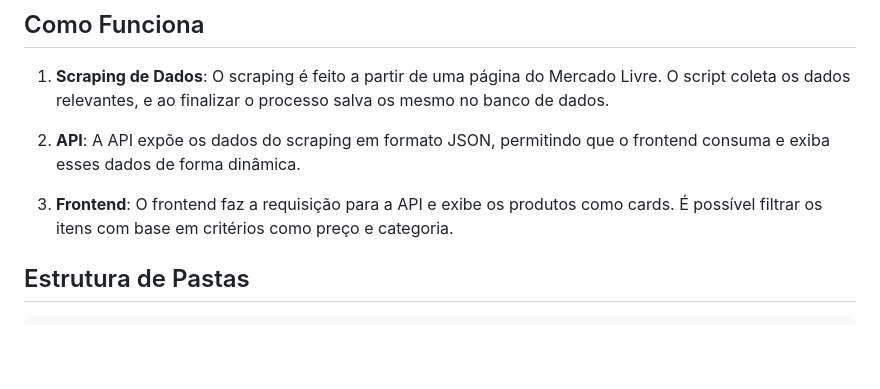
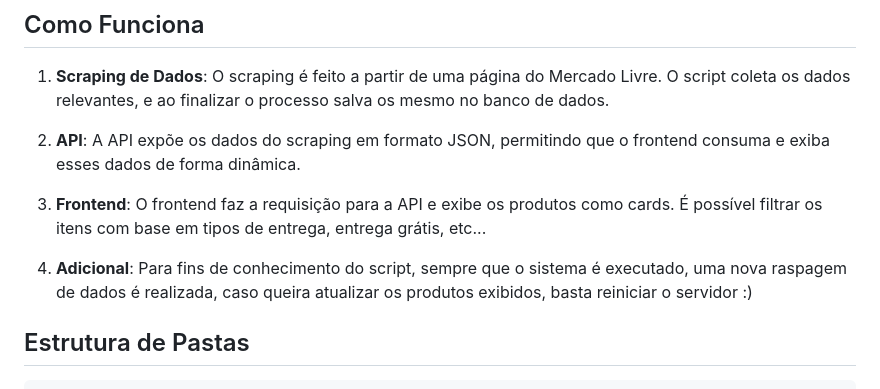
Before and after one commit to Pedro-Novais/desafio-catalogo-ofertas, a Markdown page: README.md, the part around the change. GitHub-like rendering; blank space fills up the shorter version.

```diff
--- a/README.md
+++ b/README.md
@@ -60,7 +60,9 @@ sendo necessário apenas inciar o comando em modo de administrador, e aguardar a
 
 2. **API**: A API expõe os dados do scraping em formato JSON, permitindo que o frontend consuma e exiba esses dados de forma dinâmica.
 
-3. **Frontend**: O frontend faz a requisição para a API e exibe os produtos como cards. É possível filtrar os itens com base em critérios como preço e categoria.
+3. **Frontend**: O frontend faz a requisição para a API e exibe os produtos como cards. É possível filtrar os itens com base em tipos de entrega, entrega grátis, etc...
+
+4. **Adicional**: Para fins de conhecimento do script, sempre que o sistema é executado, uma nova raspagem de dados é realizada, caso queira atualizar os produtos exibidos, basta reiniciar o servidor :)
 
 ## Estrutura de Pastas
 
```
